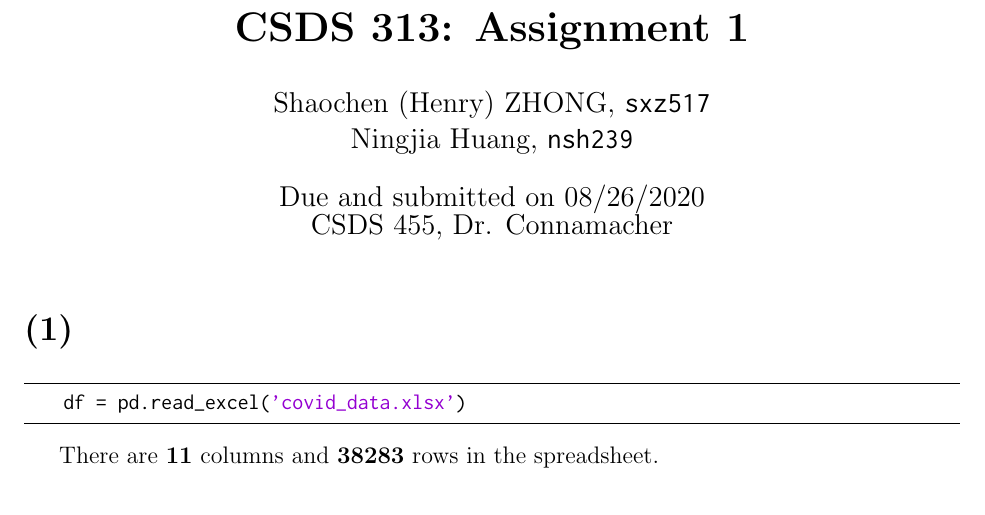
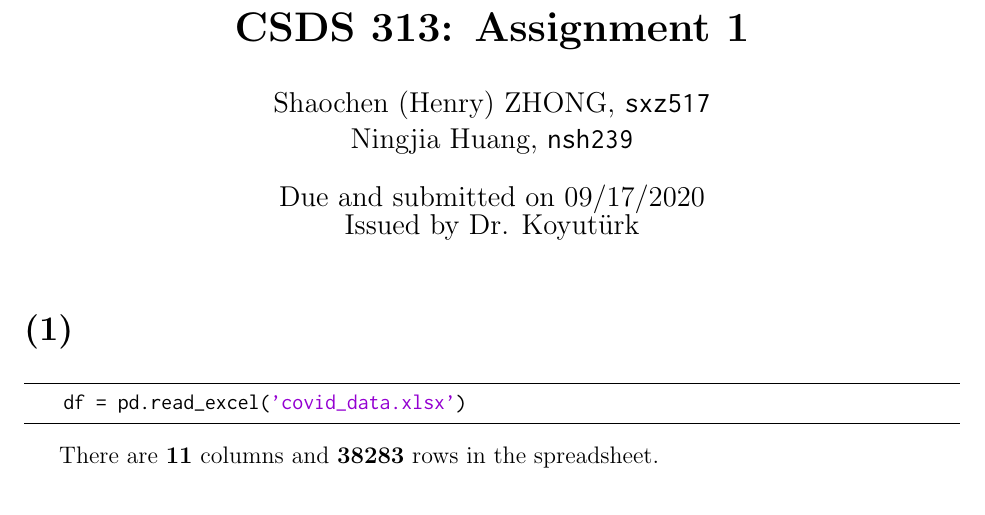
Before and after one commit to choH/csds313_written_assignments, a LaTeX problem sheet (assignment_1/article.tex): part of page 1 of 6, cut so that both start at the same text. Compiled offline with pdfLaTeX.

Commit message:
🐛 💄 Fix wrong instructor name in title.

```diff
--- a/assignment_1/article.tex
+++ b/assignment_1/article.tex
@@ -59,7 +59,7 @@
 \title{\textbf{CSDS 313: Assignment 1}}
 
 \author{Shaochen (Henry) ZHONG, \ilc{sxz517} \\Ningjia Huang, \ilc{nsh239}}
-\date{Due and submitted on 08/26/2020 \\ CSDS 455, Dr. Connamacher}
+\date{Due and submitted on 09/17/2020 \\ Issued by Dr. Koyut{\"u}rk}
 \maketitle
 
 
```
